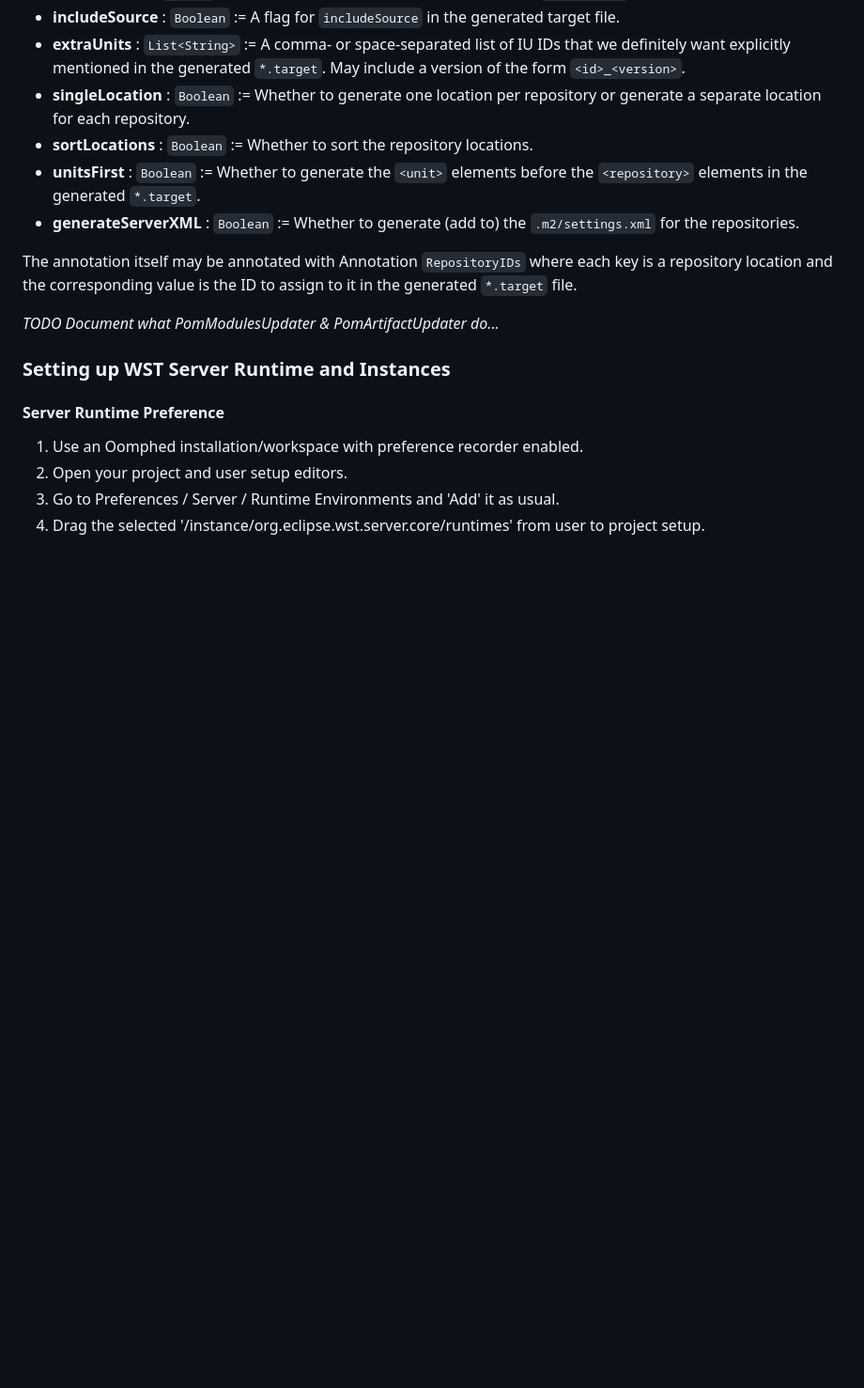
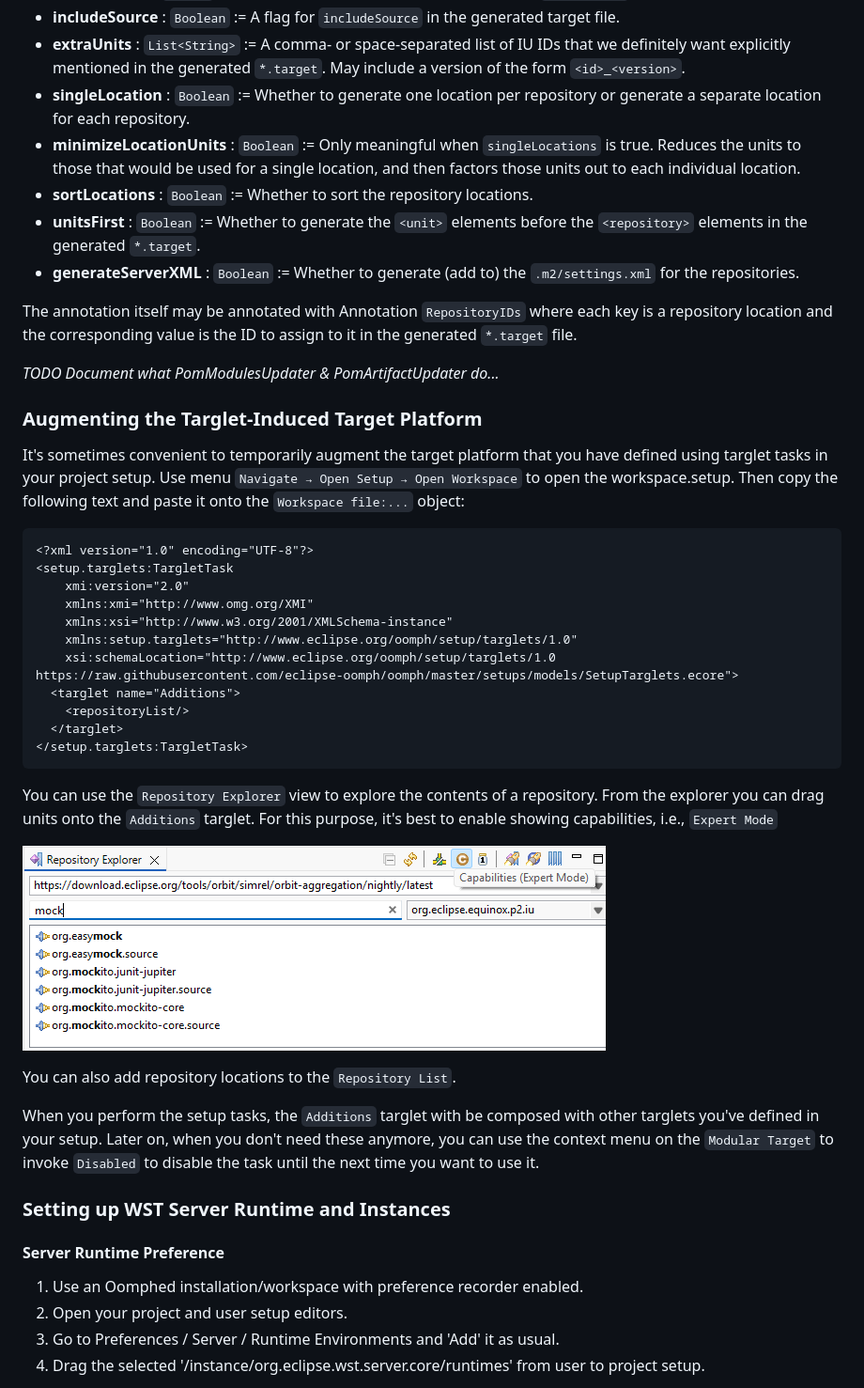
Before and after one commit to eclipse-oomph/oomph-website, a Markdown page: Authoring_Guide.md, the part around the change. Shown at 94% size. Drawn GitHub-style; pictures changed too: images/RepositoryExplorerExpertMode.png (added); blank space fills up the shorter version.

Commit message:
Document minimizeLocationUnits
- Also document "Augmenting the Targlet-Induced Target Platform".

````diff
--- a/Authoring_Guide.md
+++ b/Authoring_Guide.md
@@ -859,6 +859,10 @@ The following useful keys of the annotation can be used to configure the behavio
   May include a version of the form `<id>_<version>`.
 * **singleLocation** : `Boolean` :=
   Whether to generate one location per repository or generate a separate location for each repository.
+* **minimizeLocationUnits** : `Boolean` :=
+  Only meaningful when `singleLocations` is true.
+  Reduces the units to those that would be used for a single location,
+  and then factors those units out to each individual location.
 * **sortLocations** : `Boolean` :=
   Whether to sort the repository locations.
 * **unitsFirst** : `Boolean` :=
@@ -871,6 +875,37 @@ where each key is a repository location and the corresponding value is the ID to
 
 _TODO Document what PomModulesUpdater & PomArtifactUpdater do..._
 
+
+### Augmenting the Targlet-Induced Target Platform
+
+It's sometimes convenient to temporarily augment the target platform that you have defined using targlet tasks in your project setup.
+Use menu `Navigate → Open Setup → Open Workspace` to open the workspace.setup.
+Then copy the following text and paste it onto the `Workspace file:...` object:
+```
+<?xml version="1.0" encoding="UTF-8"?>
+<setup.targlets:TargletTask
+    xmi:version="2.0"
+    xmlns:xmi="http://www.omg.org/XMI"
+    xmlns:xsi="http://www.w3.org/2001/XMLSchema-instance"
+    xmlns:setup.targlets="http://www.eclipse.org/oomph/setup/targlets/1.0"
+    xsi:schemaLocation="http://www.eclipse.org/oomph/setup/targlets/1.0 https://raw.githubusercontent.com/eclipse-oomph/oomph/master/setups/models/SetupTarglets.ecore">
+  <targlet name="Additions">
+    <repositoryList/>
+  </targlet>
+</setup.targlets:TargletTask>
+```
+
+You can use the `Repository Explorer` view to explore the contents of a repository.
+From the explorer you can drag units onto the `Additions` targlet.
+For this purpose, it's best to enable showing capabilities, i.e., `Expert Mode`
+
+![RepositoryExplorerExpertMode](images/RepositoryExplorerExpertMode.png)
+
+You can also add repository locations to the `Repository List`.
+
+When you perform the setup tasks, the `Additions` targlet with be composed with other targlets you've defined in your setup.
+Later on, when you don't need these anymore, you can use the context menu on the `Modular Target` to invoke `Disabled`
+to disable the task until the next time you want to use it.
 
 ### Setting up WST Server Runtime and Instances
 
````
